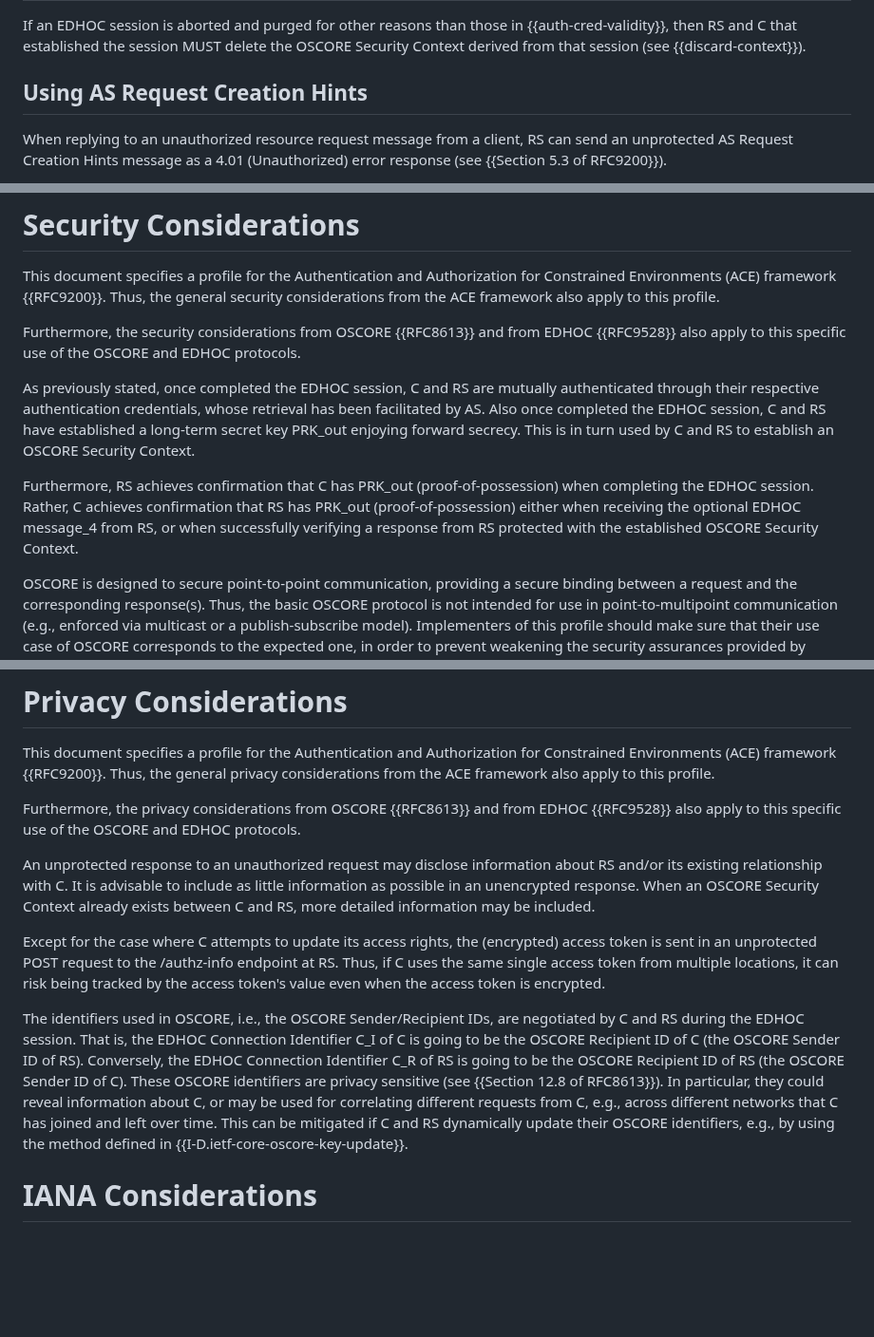
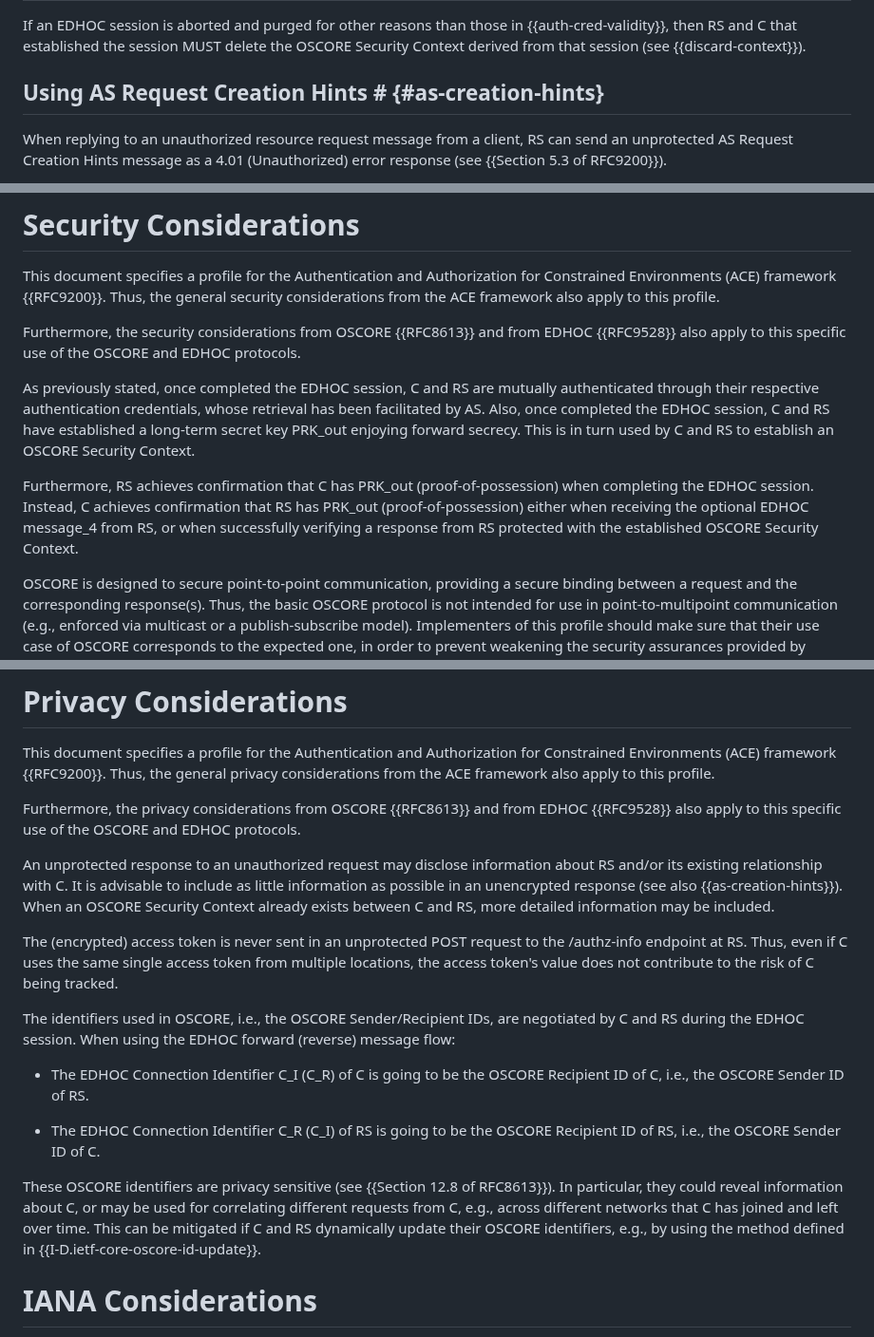
Before and after one commit to ace-wg/ace-edhoc-oscore-profile, a Markdown page: draft-ietf-ace-edhoc-oscore-profile.md, 3 parts joined by grey strips. Shown at 95% size. GitHub-like rendering; blank space fills up the shorter version.

Commit message:
Updated privacy considerations; editorial fixes

```diff
--- a/draft-ietf-ace-edhoc-oscore-profile.md
+++ b/draft-ietf-ace-edhoc-oscore-profile.md
@@ -895,7 +896,7 @@ If an authentication credential AUTH\_CRED\_RS of RS is invalidated (e.g., it ex
 
 If an EDHOC session is aborted and purged for other reasons than those in {{auth-cred-validity}}, then RS and C that established the session MUST delete the OSCORE Security Context derived from that session (see {{discard-context}}).
 
-## Using AS Request Creation Hints
+## Using AS Request Creation Hints # {#as-creation-hints}
 
 When replying to an unauthorized resource request message from a client, RS can send an unprotected AS Request Creation Hints message as a 4.01 (Unauthorized) error response (see {{Section 5.3 of RFC9200}}).
 
@@ -1059,9 +1060,9 @@ This document specifies a profile for the Authentication and Authorization for C
 
 Furthermore, the security considerations from OSCORE {{RFC8613}} and from EDHOC {{RFC9528}} also apply to this specific use of the OSCORE and EDHOC protocols.
 
-As previously stated, once completed the EDHOC session, C and RS are mutually authenticated through their respective authentication credentials, whose retrieval has been facilitated by AS. Also once completed the EDHOC session, C and RS have established a long-term secret key PRK\_out enjoying forward secrecy. This is in turn used by C and RS to establish an OSCORE Security Context.
-
-Furthermore, RS achieves confirmation that C has PRK\_out (proof-of-possession) when completing the EDHOC session. Rather, C achieves confirmation that RS has PRK\_out (proof-of-possession) either when receiving the optional EDHOC message\_4 from RS, or when successfully verifying a response from RS protected with the established OSCORE Security Context.
+As previously stated, once completed the EDHOC session, C and RS are mutually authenticated through their respective authentication credentials, whose retrieval has been facilitated by AS. Also, once completed the EDHOC session, C and RS have established a long-term secret key PRK\_out enjoying forward secrecy. This is in turn used by C and RS to establish an OSCORE Security Context.
+
+Furthermore, RS achieves confirmation that C has PRK\_out (proof-of-possession) when completing the EDHOC session. Instead, C achieves confirmation that RS has PRK\_out (proof-of-possession) either when receiving the optional EDHOC message\_4 from RS, or when successfully verifying a response from RS protected with the established OSCORE Security Context.
 
 OSCORE is designed to secure point-to-point communication, providing a secure binding between a request and the corresponding response(s). Thus, the basic OSCORE protocol is not intended for use in point-to-multipoint communication (e.g., enforced via multicast or a publish-subscribe model). Implementers of this profile should make sure that their use case of OSCORE corresponds to the expected one, in order to prevent weakening the security assurances provided by OSCORE.
 
@@ -1073,12 +1074,17 @@ This document specifies a profile for the Authentication and Authorization for C
 
 Furthermore, the privacy considerations from OSCORE {{RFC8613}} and from EDHOC {{RFC9528}} also apply to this specific use of the OSCORE and EDHOC protocols.
 
-An unprotected response to an unauthorized request may disclose information about RS and/or its existing relationship with C. It is advisable to include as little information as possible in an unencrypted response. When an OSCORE Security Context already exists between C and RS, more detailed information may be included.
-
-Except for the case where C attempts to update its access rights, the (encrypted) access token is sent in an unprotected POST request to the /authz-info endpoint at RS. Thus, if C uses the same single access token from multiple locations, it can risk being tracked by the access token's value even when the access token is encrypted.
-
-
-The identifiers used in OSCORE, i.e., the OSCORE Sender/Recipient IDs, are negotiated by C and RS during the EDHOC session. That is, the EDHOC Connection Identifier C\_I of C is going to be the OSCORE Recipient ID of C (the OSCORE Sender ID of RS). Conversely, the EDHOC Connection Identifier C\_R of RS is going to be the OSCORE Recipient ID of RS (the OSCORE Sender ID of C). These OSCORE identifiers are privacy sensitive (see {{Section 12.8 of RFC8613}}). In particular, they could reveal information about C, or may be used for correlating different requests from C, e.g., across different networks that C has joined and left over time. This can be mitigated if C and RS dynamically update their OSCORE identifiers, e.g., by using the method defined in {{I-D.ietf-core-oscore-key-update}}.
+An unprotected response to an unauthorized request may disclose information about RS and/or its existing relationship with C. It is advisable to include as little information as possible in an unencrypted response (see also {{as-creation-hints}}). When an OSCORE Security Context already exists between C and RS, more detailed information may be included.
+
+The (encrypted) access token is never sent in an unprotected POST request to the /authz-info endpoint at RS. Thus, even if C uses the same single access token from multiple locations, the access token's value does not contribute to the risk of C being tracked.
+
+The identifiers used in OSCORE, i.e., the OSCORE Sender/Recipient IDs, are negotiated by C and RS during the EDHOC session. When using the EDHOC forward (reverse) message flow:
+
+* The EDHOC Connection Identifier C\_I (C\_R) of C is going to be the OSCORE Recipient ID of C, i.e., the OSCORE Sender ID of RS.
+
+* The EDHOC Connection Identifier C\_R (C\_I) of RS is going to be the OSCORE Recipient ID of RS, i.e., the OSCORE Sender ID of C.
+
+These OSCORE identifiers are privacy sensitive (see {{Section 12.8 of RFC8613}}). In particular, they could reveal information about C, or may be used for correlating different requests from C, e.g., across different networks that C has joined and left over time. This can be mitigated if C and RS dynamically update their OSCORE identifiers, e.g., by using the method defined in {{I-D.ietf-core-oscore-id-update}}.
 
 # IANA Considerations
 
```
Also changed, not shown: other parts of draft-ietf-ace-edhoc-oscore-profile.md (+3 -2 lines).
